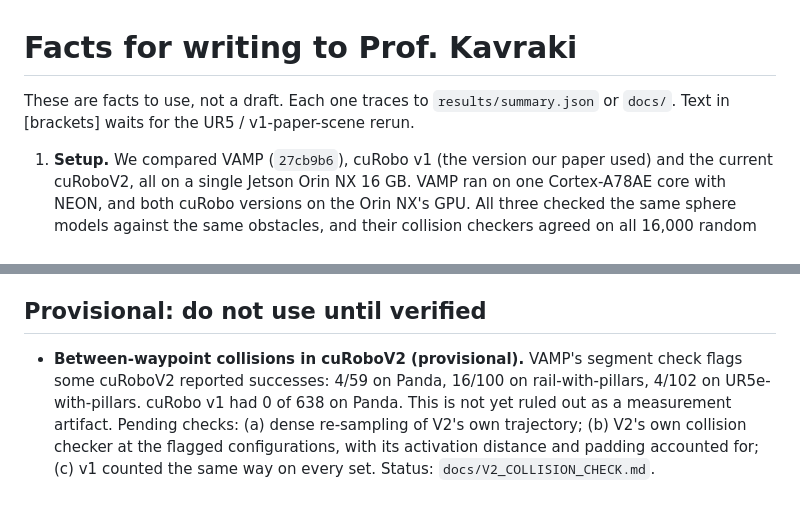
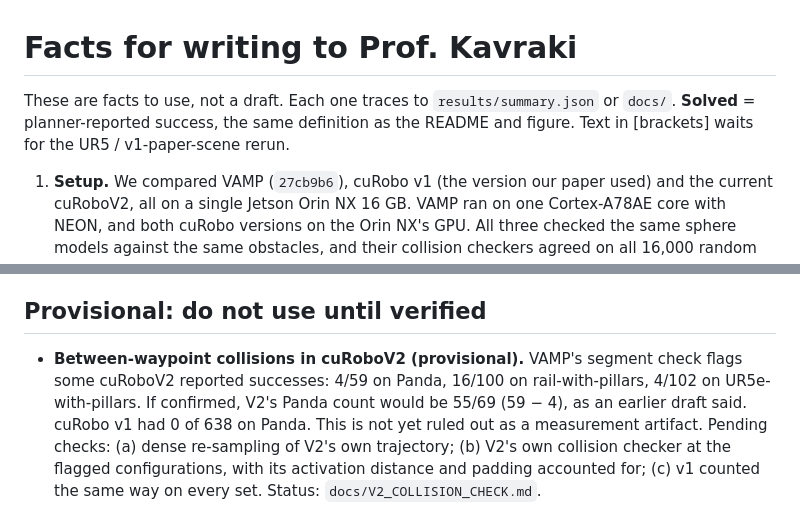
Before and after one commit to luaiabuelsamen/vamp-bench, a Markdown page: docs/EMAIL_NOTES.md, 2 parts joined by grey strips. Rendered like a GitHub page.

```diff
--- a/docs/EMAIL_NOTES.md
+++ b/docs/EMAIL_NOTES.md
@@ -1,5 +1,5 @@
 # Facts for writing to Prof. Kavraki
-These are facts to use, not a draft. Each one traces to `results/summary.json` or `docs/`. Text in [brackets] waits for the UR5 / v1-paper-scene rerun.
+These are facts to use, not a draft. Each one traces to `results/summary.json` or `docs/`. **Solved** = planner-reported success, the same definition as the README and figure. Text in [brackets] waits for the UR5 / v1-paper-scene rerun.
 
 1. **Setup.** We compared VAMP (`27cb9b6`), cuRobo v1 (the version our paper used) and the current cuRoboV2, all on a single Jetson Orin NX 16 GB. VAMP ran on one Cortex-A78AE core with NEON, and both cuRobo versions on the Orin NX's GPU. All three checked the same sphere models against the same obstacles, and their collision checkers agreed on all 16,000 random configurations we tested.
 2. **Panda results.** On VAMP's MotionBenchMaker Panda problems, VAMP solved 699/699 with a median of 1.76 ms per query (wall clock, including Python). cuRobo v1 solved 638/699 with a median of 849 ms, about 480x slower. On a 69-problem subset, cuRoboV2 solved 59 with a median of 6.55 s (with `max_attempts=20`; NVIDIA's own benchmark uses 100, so V2's success rate is a lower bound).
@@ -7,4 +7,4 @@ These are facts to use, not a draft. Each one traces to `results/summary.json` o
 4. **Availability.** The code, the problem sets and the per-query results are in one repository, so her group can reproduce or extend the comparison (for example, to an x86 CPU or a desktop GPU).
 
 ## Provisional: do not use until verified
-- **Between-waypoint collisions in cuRoboV2 (provisional).** VAMP's segment check flags some cuRoboV2 reported successes: 4/59 on Panda, 16/100 on rail-with-pillars, 4/102 on UR5e-with-pillars. cuRobo v1 had 0 of 638 on Panda. This is not yet ruled out as a measurement artifact. Pending checks: (a) dense re-sampling of V2's own trajectory; (b) V2's own collision checker at the flagged configurations, with its activation distance and padding accounted for; (c) v1 counted the same way on every set. Status: `docs/V2_COLLISION_CHECK.md`.
+- **Between-waypoint collisions in cuRoboV2 (provisional).** VAMP's segment check flags some cuRoboV2 reported successes: 4/59 on Panda, 16/100 on rail-with-pillars, 4/102 on UR5e-with-pillars. If confirmed, V2's Panda count would be 55/69 (59 − 4), as an earlier draft said. cuRobo v1 had 0 of 638 on Panda. This is not yet ruled out as a measurement artifact. Pending checks: (a) dense re-sampling of V2's own trajectory; (b) V2's own collision checker at the flagged configurations, with its activation distance and padding accounted for; (c) v1 counted the same way on every set. Status: `docs/V2_COLLISION_CHECK.md`.
```
Also changed, not shown: README.md (+3 -3 lines), STATUS.md (+2 -2 lines), results/figure.png, 5 other files.
